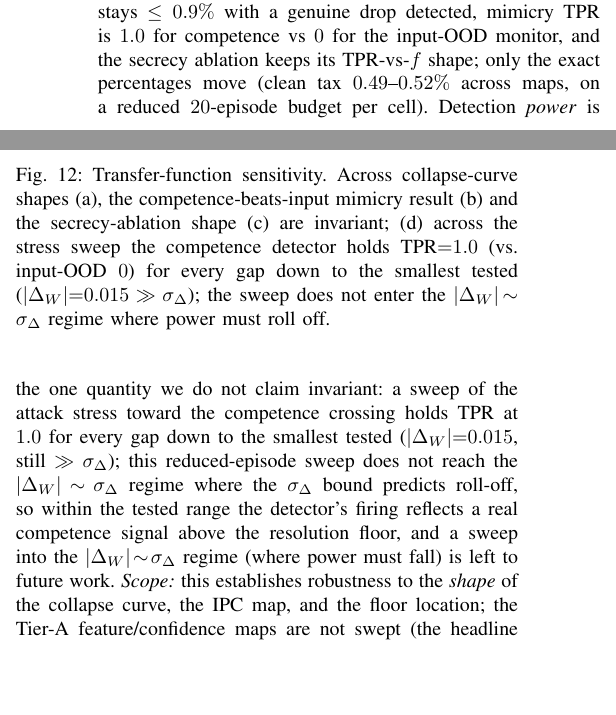
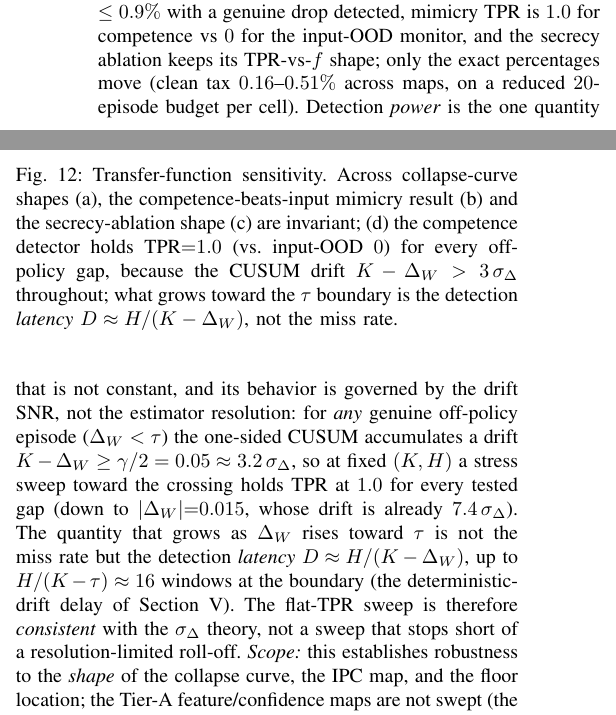
Before and after one commit to grewalsk/bouncer-auditor, a LaTeX paper (paper/bouncer.tex): two parts of the columns of page 9 of 15, joined at a grey line, cut so that both start at the same text, the shorter picture padded with empty space. Compiled offline with pdfLaTeX.

Commit message:
Phase 2 (numeric truths) + G1 GREEN recorded
- Tax range 0.49--0.52% -> 0.16--0.51% (from e3_sensitivity.json invariants).
- Removed the '|Delta_W|=0.015 >> sigma_Delta' conflation from all 4 paper sites
  and the exp_e3_sensitivity.py comment+scope; regenerated e3_sensitivity.json.
- Reframed detection power as DRIFT-SNR, not estimator resolution: for any off-policy
  gap Delta<tau the CUSUM drift K-Delta >= gamma/2 = 3.2 sigma_Delta, so TPR~1 across
  the off-policy range (flat sweep is CONSISTENT with theory); the quantity that grows
  toward tau is LATENCY D=H/(K-Delta), up to ~16 windows. Fixed a wrong fig ref.
- state.json: C_detectpower promoted from REDUCED to correctly-characterized.
- Recorded G1 GREEN (independent critic verified corrected Lemma 1). Compiles clean, 15pp.

Co-Authored-By: Claude Opus 4.8 <noreply@anthropic.com>

```diff
--- a/paper/bouncer.tex
+++ b/paper/bouncer.tex
@@ -855,15 +857,17 @@ floor $q_0$ swept over $[0.4,0.6]$. \textbf{The qualitative guarantees are
 invariant}: across every cell the steady floor violation stays $\le 0.9\%$ with a
 genuine drop detected, mimicry TPR is $1.0$ for competence vs $0$ for the input-OOD
 monitor, and the secrecy ablation keeps its TPR-vs-$f$ shape; only the exact
-percentages move (clean tax $0.49$--$0.52\%$ across maps, on a reduced $20$-episode
-budget per cell). Detection \emph{power} is the one quantity we do not claim
-invariant: a sweep of the attack stress toward the competence crossing holds TPR
-at $1.0$ for every gap down to the smallest tested ($|\Dw|{=}0.015$, still
-$\gg\sigd$); this reduced-episode sweep does not reach the $|\Dw|\!\sim\!\sigd$
-regime where the $\sigd$ bound predicts roll-off, so within the tested range the
-detector's firing reflects a real competence signal above the resolution floor,
-and a sweep into the $|\Dw|\!\sim\!\sigd$ regime (where power must fall) is left
-to future work. \emph{Scope:} this establishes robustness to the \emph{shape} of the
+percentages move (clean tax $0.16$--$0.51\%$ across maps, on a reduced $20$-episode
+budget per cell). Detection \emph{power} is the one quantity that is not constant, and its
+behavior is governed by the drift SNR, not the estimator resolution: for \emph{any} genuine
+off-policy episode ($\Dw<\tau$) the one-sided CUSUM accumulates a drift
+$K-\Dw\ge\gamma/2=0.05\approx 3.2\,\sigd$, so at fixed $(K,H)$ a stress sweep toward the
+crossing holds TPR at $1.0$ for every tested gap (down to $|\Dw|{=}0.015$, whose drift is
+already $7.4\,\sigd$). The quantity that grows as $\Dw$ rises toward $\tau$ is not the miss
+rate but the detection \emph{latency} $D\approx H/(K-\Dw)$, up to $H/(K-\tau)\approx 16$
+windows at the boundary (the deterministic-drift delay of \Cref{sec:tierb}). The flat-TPR
+sweep is therefore \emph{consistent} with the
+$\sigd$ theory, not a sweep that stops short of a resolution-limited roll-off. \emph{Scope:} this establishes robustness to the \emph{shape} of the
 collapse curve, the IPC map, and the floor location; the Tier-A feature/confidence
 maps are not swept (the headline competence-beats-input result is a Tier-B
 property).
@@ -872,10 +876,10 @@ property).
 \includegraphics[width=\columnwidth]{e3_sensitivity.pdf}
 \caption{Transfer-function sensitivity. Across collapse-curve shapes (a), the
 competence-beats-input mimicry result (b) and the secrecy-ablation shape (c) are
-invariant; (d) across the stress sweep the competence detector holds
-TPR${=}1.0$ (vs.\ input-OOD $0$) for every gap down to the smallest tested
-($|\Dw|{=}0.015\gg\sigd$); the sweep does not enter the $|\Dw|\!\sim\!\sigd$
-regime where power must roll off.}
+invariant; (d) the competence detector holds TPR${=}1.0$ (vs.\ input-OOD $0$) for
+every off-policy gap, because the CUSUM drift $K-\Dw>3\,\sigd$ throughout; what grows
+toward the $\tau$ boundary is the detection \emph{latency} $D\approx H/(K-\Dw)$, not the
+miss rate.}
 \label{fig:e3}
 \end{figure}
 
```
Also changed, not shown: figures/e3_sensitivity.pdf, figures/th_arl.pdf, figures/th_regret.pdf, paper/bouncer.pdf, paper/bouncer.tex (12 more changed lines), 3 other files.
